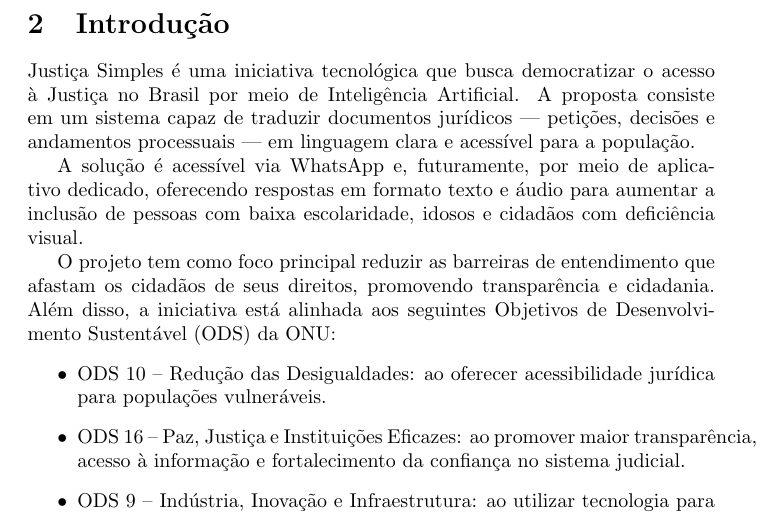
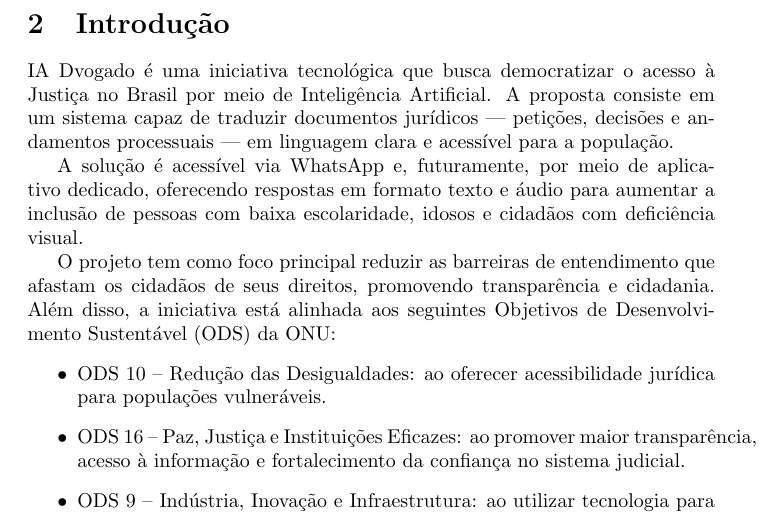
Before and after one commit to BrunoAG77/IADvogado, a LaTeX document (main.tex): part of page 3 of 10, cut so that both start at the same text. Compiled offline with pdfLaTeX.

Commit message:
Update main.tex

```diff
--- a/main.tex
+++ b/main.tex
@@ -22,7 +22,7 @@
 \newpage
 
 \section{Introdução}
-Justiça Simples é uma iniciativa tecnológica que busca democratizar o acesso à Justiça no Brasil por meio de Inteligência Artificial. A proposta consiste em um sistema capaz de traduzir documentos jurídicos — petições, decisões e andamentos processuais — em linguagem clara e acessível para a população.
+IA Dvogado é uma iniciativa tecnológica que busca democratizar o acesso à Justiça no Brasil por meio de Inteligência Artificial. A proposta consiste em um sistema capaz de traduzir documentos jurídicos — petições, decisões e andamentos processuais — em linguagem clara e acessível para a população.
 
 A solução é acessível via WhatsApp e, futuramente, por meio de aplicativo dedicado, oferecendo respostas em formato texto e áudio para aumentar a inclusão de pessoas com baixa escolaridade, idosos e cidadãos com deficiência visual.
 
```
Also changed, not shown: main.tex (2 more changed lines).
